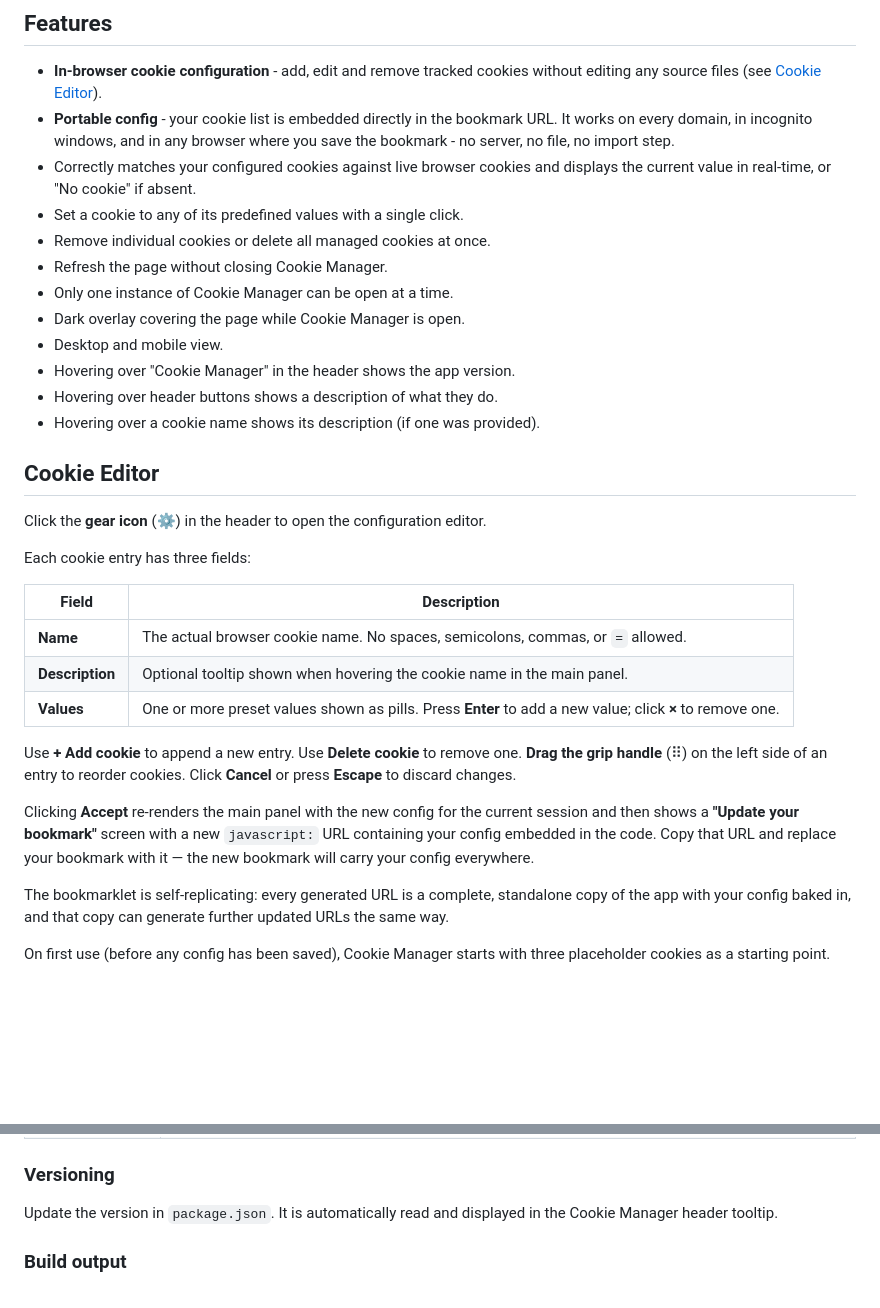
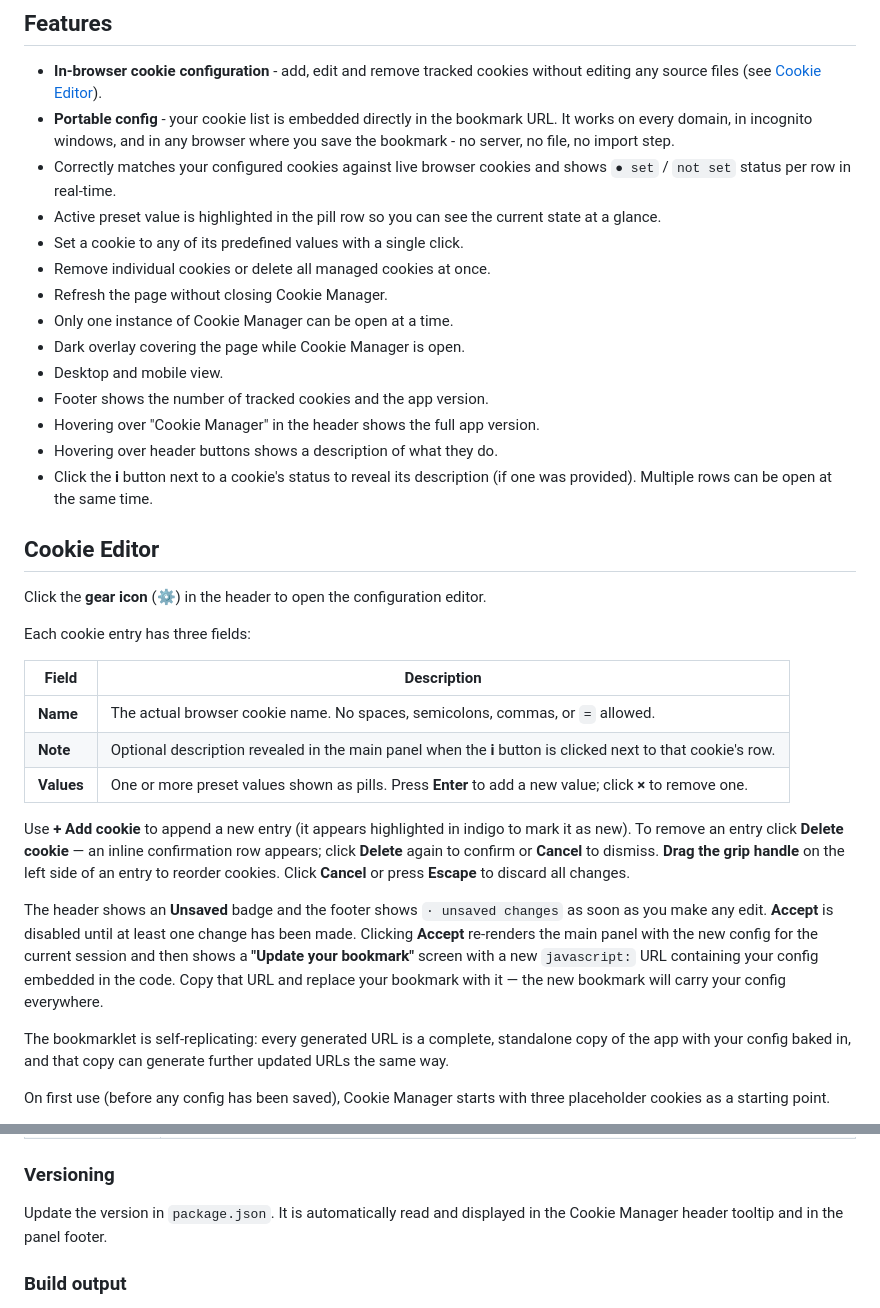
Before and after one commit to Ruler90/cookie-manager, a Markdown page: readme.md, 2 parts joined by grey strips. Drawn GitHub-style; blank space fills up the shorter version.

```diff
--- a/readme.md
+++ b/readme.md
@@ -18,16 +18,18 @@ On first use, Cookie Manager will start with three example cookies. Use the gear
 
 - **In-browser cookie configuration** - add, edit and remove tracked cookies without editing any source files (see [Cookie Editor](#cookie-editor)).
 - **Portable config** - your cookie list is embedded directly in the bookmark URL. It works on every domain, in incognito windows, and in any browser where you save the bookmark - no server, no file, no import step.
-- Correctly matches your configured cookies against live browser cookies and displays the current value in real-time, or "No cookie" if absent.
+- Correctly matches your configured cookies against live browser cookies and shows `● set` / `not set` status per row in real-time.
+- Active preset value is highlighted in the pill row so you can see the current state at a glance.
 - Set a cookie to any of its predefined values with a single click.
 - Remove individual cookies or delete all managed cookies at once.
 - Refresh the page without closing Cookie Manager.
 - Only one instance of Cookie Manager can be open at a time.
 - Dark overlay covering the page while Cookie Manager is open.
 - Desktop and mobile view.
-- Hovering over "Cookie Manager" in the header shows the app version.
+- Footer shows the number of tracked cookies and the app version.
+- Hovering over "Cookie Manager" in the header shows the full app version.
 - Hovering over header buttons shows a description of what they do.
-- Hovering over a cookie name shows its description (if one was provided).
+- Click the **i** button next to a cookie's status to reveal its description (if one was provided). Multiple rows can be open at the same time.
 
 ## Cookie Editor
 
@@ -38,12 +40,12 @@ Each cookie entry has three fields:
 | Field | Description |
 |---|---|
 | **Name** | The actual browser cookie name. No spaces, semicolons, commas, or `=` allowed. |
-| **Description** | Optional tooltip shown when hovering the cookie name in the main panel. |
+| **Note** | Optional description revealed in the main panel when the **i** button is clicked next to that cookie's row. |
 | **Values** | One or more preset values shown as pills. Press **Enter** to add a new value; click **×** to remove one. |
 
-Use **+ Add cookie** to append a new entry. Use **Delete cookie** to remove one. **Drag the grip handle** (⠿) on the left side of an entry to reorder cookies. Click **Cancel** or press **Escape** to discard changes.
+Use **+ Add cookie** to append a new entry (it appears highlighted in indigo to mark it as new). To remove an entry click **Delete cookie** — an inline confirmation row appears; click **Delete** again to confirm or **Cancel** to dismiss. **Drag the grip handle** on the left side of an entry to reorder cookies. Click **Cancel** or press **Escape** to discard all changes.
 
-Clicking **Accept** re-renders the main panel with the new config for the current session and then shows a **"Update your bookmark"** screen with a new `javascript:` URL containing your config embedded in the code. Copy that URL and replace your bookmark with it — the new bookmark will carry your config everywhere.
+The header shows an **Unsaved** badge and the footer shows `· unsaved changes` as soon as you make any edit. **Accept** is disabled until at least one change has been made. Clicking **Accept** re-renders the main panel with the new config for the current session and then shows a **"Update your bookmark"** screen with a new `javascript:` URL containing your config embedded in the code. Copy that URL and replace your bookmark with it — the new bookmark will carry your config everywhere.
 
 The bookmarklet is self-replicating: every generated URL is a complete, standalone copy of the app with your config baked in, and that copy can generate further updated URLs the same way.
 
@@ -74,7 +76,7 @@ Cookie Manager intentionally uses minimal base styling so it inherits fonts and
 
 ### Versioning
 
-Update the version in `package.json`. It is automatically read and displayed in the Cookie Manager header tooltip.
+Update the version in `package.json`. It is automatically read and displayed in the Cookie Manager header tooltip and in the panel footer.
 
 ### Build output
 
```
